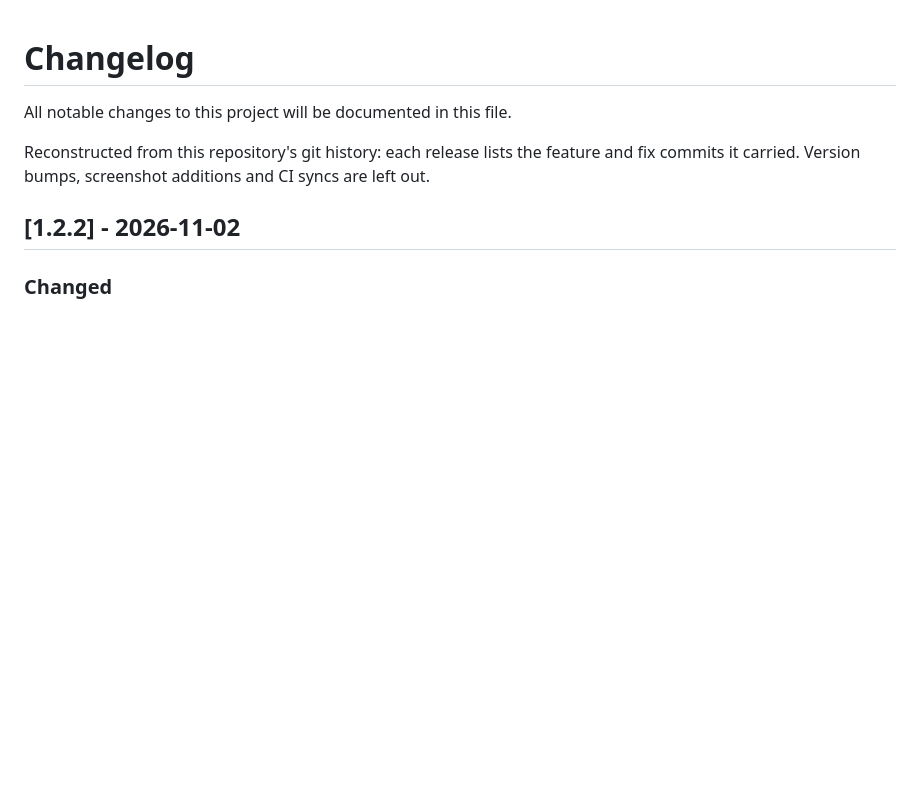
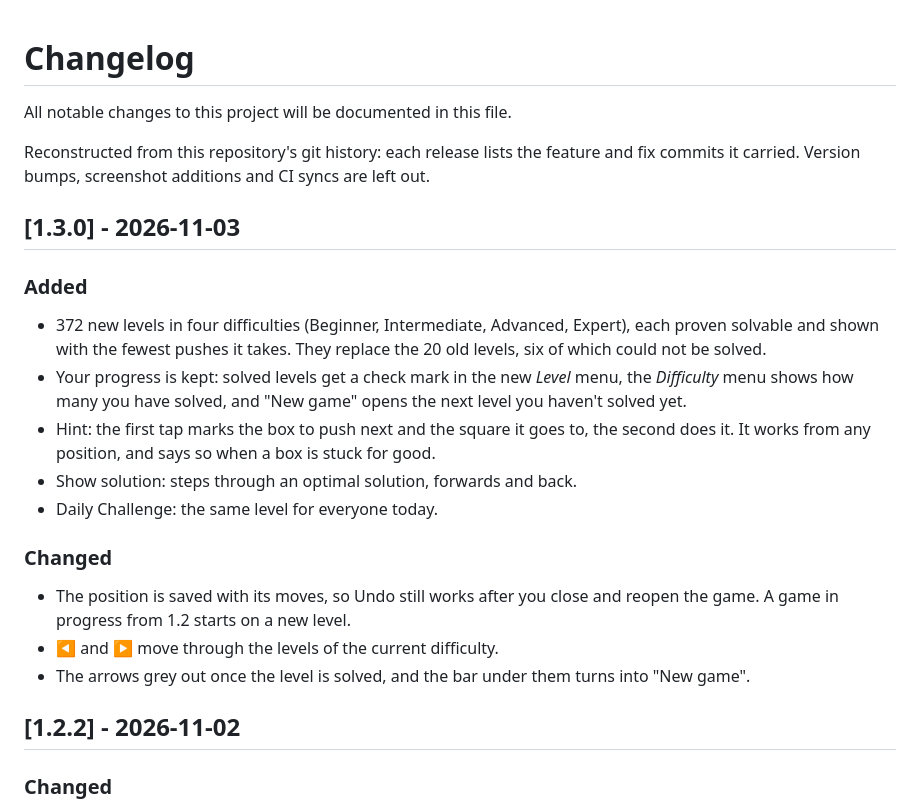
Before and after one commit to t2ym5u/sokoban.koplugin, a Markdown page: CHANGELOG.md, the part around the change. Rendered like a GitHub page; blank space fills up the shorter version.

```diff
--- a/CHANGELOG.md
+++ b/CHANGELOG.md
@@ -5,6 +5,28 @@ All notable changes to this project will be documented in this file.
 Reconstructed from this repository's git history: each release lists the
 feature and fix commits it carried. Version bumps, screenshot additions
 and CI syncs are left out.
+
+## [1.3.0] - 2026-11-03
+
+### Added
+- 372 new levels in four difficulties (Beginner, Intermediate, Advanced,
+  Expert), each proven solvable and shown with the fewest pushes it takes.
+  They replace the 20 old levels, six of which could not be solved.
+- Your progress is kept: solved levels get a check mark in the new *Level*
+  menu, the *Difficulty* menu shows how many you have solved, and "New game"
+  opens the next level you haven't solved yet.
+- Hint: the first tap marks the box to push next and the square it goes to,
+  the second does it. It works from any position, and says so when a box is
+  stuck for good.
+- Show solution: steps through an optimal solution, forwards and back.
+- Daily Challenge: the same level for everyone today.
+
+### Changed
+- The position is saved with its moves, so Undo still works after you close
+  and reopen the game. A game in progress from 1.2 starts on a new level.
+- ◀ and ▶ move through the levels of the current difficulty.
+- The arrows grey out once the level is solved, and the bar under them turns
+  into "New game".
 
 ## [1.2.2] - 2026-11-02
 
```
Also changed, not shown: README.md (+50 -25 lines), images/sokoban.png, 14 other files.
